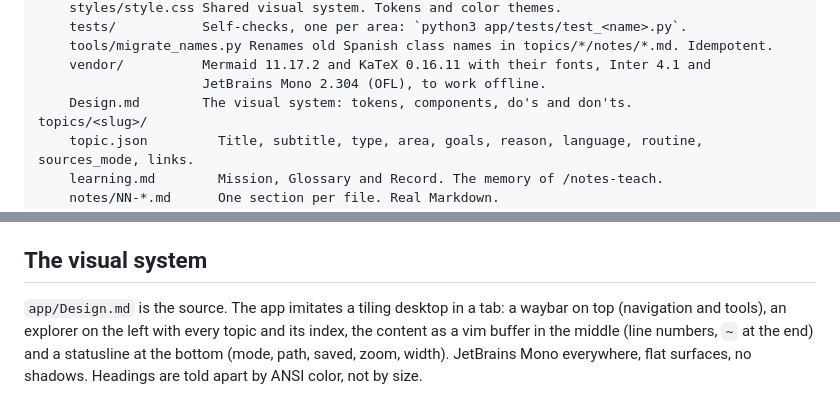
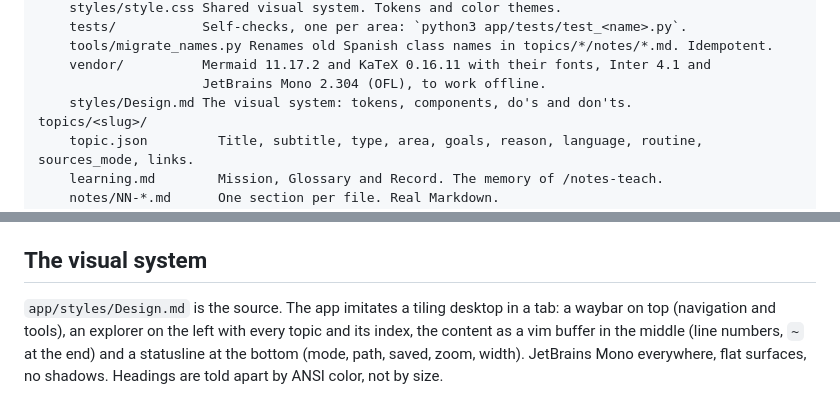
Before and after one commit to GustavoPenaBeltrami/Notas, a Markdown page: docs/manual.md, 2 parts joined by grey strips. GitHub-like rendering.

Commit message:
Point manual at app/styles/Design.md

```diff
--- a/docs/manual.md
+++ b/docs/manual.md
@@ -132,7 +132,7 @@ app/
     tools/migrate_names.py Renames old Spanish class names in topics/*/notes/*.md. Idempotent.
     vendor/          Mermaid 11.17.2 and KaTeX 0.16.11 with their fonts, Inter 4.1 and
                      JetBrains Mono 2.304 (OFL), to work offline.
-    Design.md        The visual system: tokens, components, do's and don'ts.
+    styles/Design.md The visual system: tokens, components, do's and don'ts.
 topics/<slug>/
     topic.json         Title, subtitle, type, area, goals, reason, language, routine, sources_mode, links.
     learning.md        Mission, Glossary and Record. The memory of /notes-teach.
@@ -157,7 +157,7 @@ the `.md` files. There's no index to maintain by hand.
 
 ## The visual system
 
-`app/Design.md` is the source. The app imitates a tiling desktop in a tab:
+`app/styles/Design.md` is the source. The app imitates a tiling desktop in a tab:
 a waybar on top (navigation and tools), an explorer on the left with every
 topic and its index, the content as a vim buffer in the middle (line numbers,
 `~` at the end) and a statusline at the bottom (mode, path, saved, zoom, width).
```
